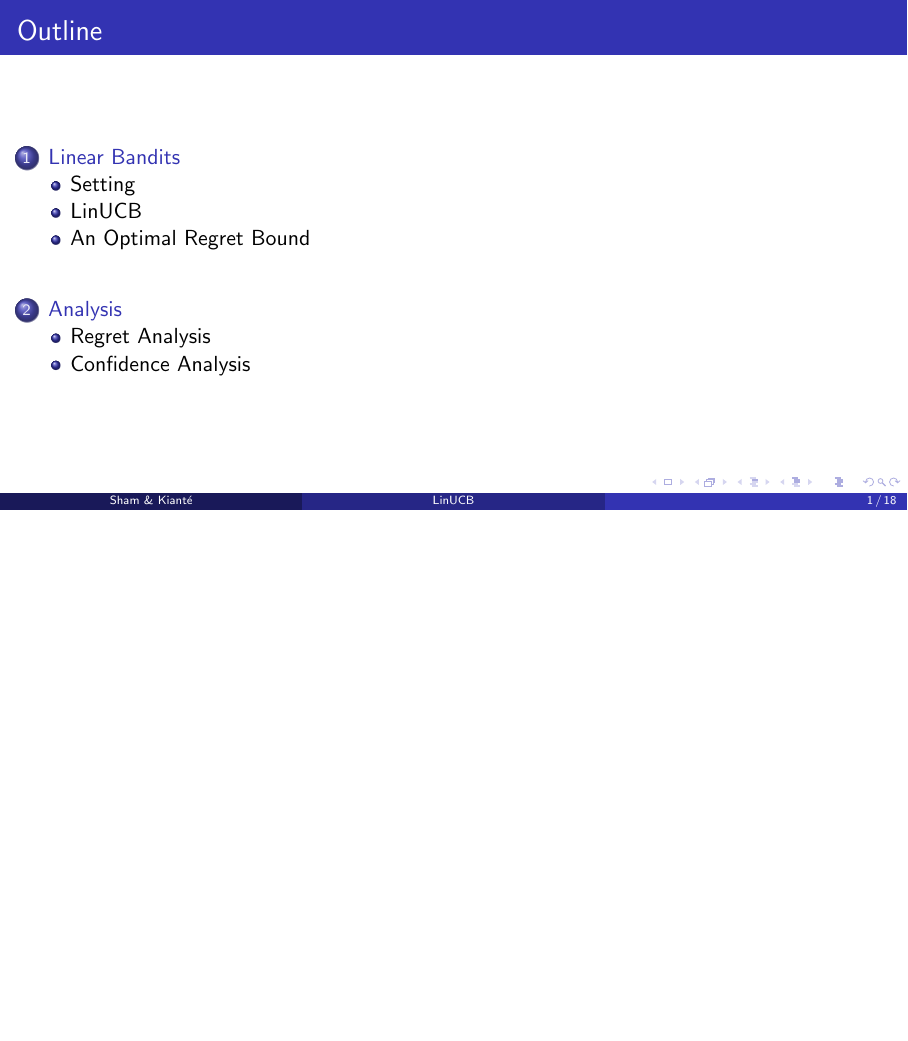
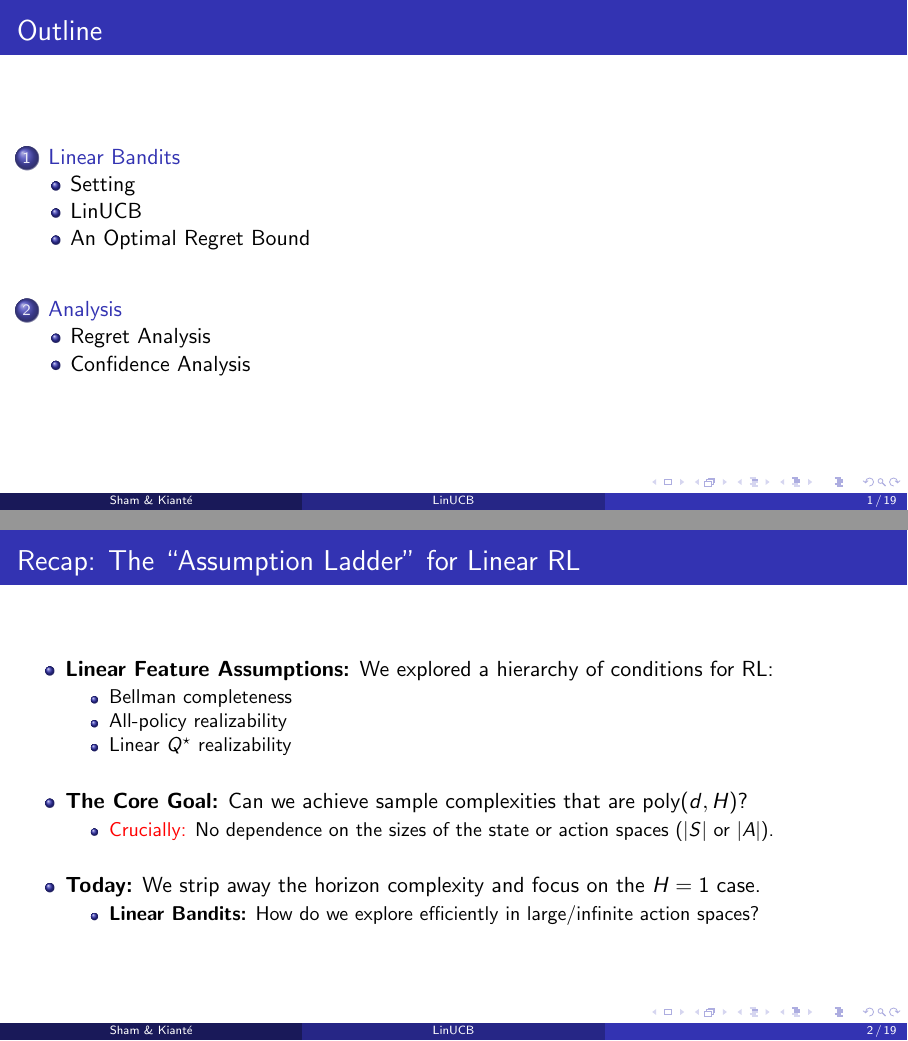
Before and after one commit to Harvard-CS2824-S26/harvard-cS2824-S26.github.io, LaTeX slides (latex_slides/linUCB.tex): page 2 of 43 before the commit and pages 2 and 5 of 46 after it, the two joined at a grey line, the shorter picture padded with empty space. Compiled offline with pdfLaTeX.

Commit message:
linucb slides

```diff
--- a/latex_slides/linUCB.tex
+++ b/latex_slides/linUCB.tex
@@ -36,6 +36,33 @@
 
 
 %\section{Recap}
+
+\begin{frame}\frametitle{Recap: The ``Assumption Ladder'' for Linear RL}
+
+\begin{itemize}
+\item \textbf{Linear Feature Assumptions:} We explored a hierarchy of conditions for RL:
+  \begin{itemize}
+    \item Bellman completeness
+    \item All-policy realizability
+    \item Linear $Q^\star$ realizability
+  \end{itemize}
+
+\vspace{0.4cm}
+\pause
+\item \textbf{The Core Goal:} Can we achieve sample complexities that are $\text{poly}(d, H)$?
+  \begin{itemize}
+    \item \alert{Crucially:} No dependence on the sizes of the state or action spaces ($|S|$ or $|A|$).
+  \end{itemize}
+
+\vspace{0.4cm}
+\pause
+\item \textbf{Today:} We strip away the horizon complexity and focus on the $H=1$ case.
+  \begin{itemize}
+    \item \textbf{Linear Bandits:} How do we explore efficiently in large/infinite action spaces?
+  \end{itemize}
+\end{itemize}
+
+\end{frame}
 
 \begin{frame}\frametitle{Previously: the ``assumption ladder'' for linear RL}
 
```
